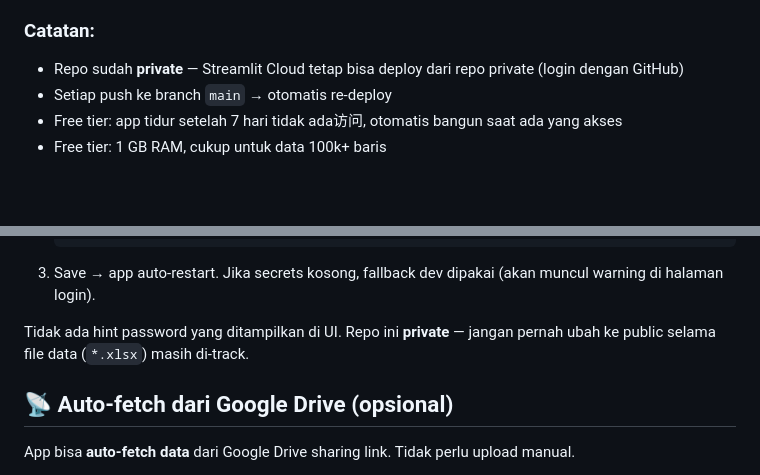
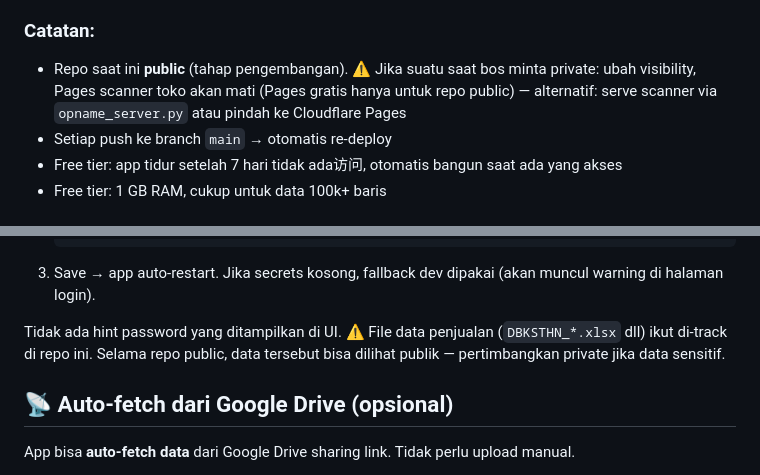
Before and after one commit to tonizz/sales-analyzer, a Markdown page: README.md, 2 parts joined by grey strips. Drawn GitHub-style; blank space fills up the shorter version.

Commit message:
docs: sesuaikan catatan visibility (repo public untuk tahap pengembangan) + update_master.bat selektif

```diff
--- a/README.md
+++ b/README.md
@@ -92,7 +92,7 @@ Aplikasi web bisa di-deploy gratis ke **Streamlit Community Cloud** agar bisa di
 - ✅ `.streamlit/config.toml` — theme & server config
 
 ### Catatan:
-- Repo sudah **private** — Streamlit Cloud tetap bisa deploy dari repo private (login dengan GitHub)
+- Repo saat ini **public** (tahap pengembangan). ⚠️ Jika suatu saat bos minta private: ubah visibility, Pages scanner toko akan mati (Pages gratis hanya untuk repo public) — alternatif: serve scanner via `opname_server.py` atau pindah ke Cloudflare Pages
 - Setiap push ke branch `main` → otomatis re-deploy
 - Free tier: app tidur setelah 7 hari tidak ada访问, otomatis bangun saat ada yang akses
 - Free tier: 1 GB RAM, cukup untuk data 100k+ baris
@@ -116,8 +116,9 @@ untuk semua halaman).
 3. Save → app auto-restart. Jika secrets kosong, fallback dev dipakai
    (akan muncul warning di halaman login).
 
-Tidak ada hint password yang ditampilkan di UI. Repo ini **private** —
-jangan pernah ubah ke public selama file data (`*.xlsx`) masih di-track.
+Tidak ada hint password yang ditampilkan di UI. ⚠️ File data penjualan
+(`DBKSTHN_*.xlsx` dll) ikut di-track di repo ini. Selama repo public,
+data tersebut bisa dilihat publik — pertimbangkan private jika data sensitif.
 
 ## 📡 Auto-fetch dari Google Drive (opsional)
 
```
Also changed, not shown: PANDUAN.md (+1 -1 lines).
